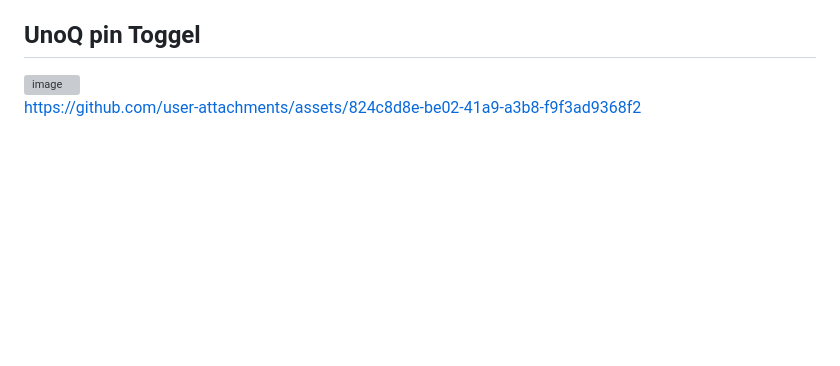
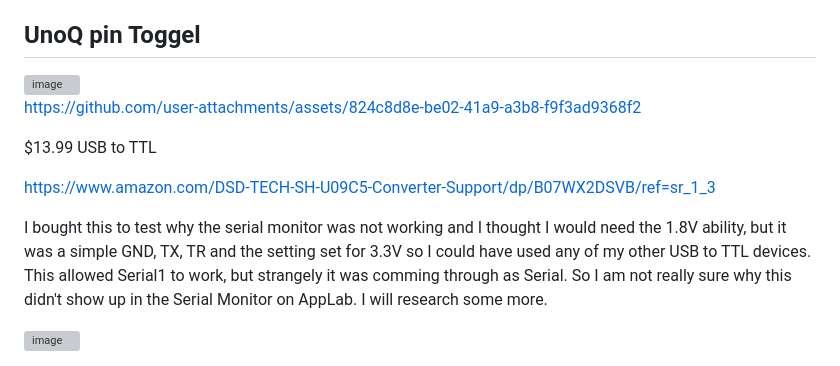
Before and after one commit to hpssjellis/my-examples-UnoQ-qualcomm-edgeimpulse-arduino, a Markdown page: README.md, the part around the change. GitHub-like rendering; blank space fills up the shorter version; grey boxes are pictures that could not be loaded.

```diff
--- a/README.md
+++ b/README.md
@@ -114,3 +114,20 @@ https://docs.arduino.cc/tutorials/uno-q/update-image/
 
 
 https://github.com/user-attachments/assets/824c8d8e-be02-41a9-a3b8-f9f3ad9368f2
+
+
+
+
+
+
+$13.99 USB to TTL
+
+https://www.amazon.com/DSD-TECH-SH-U09C5-Converter-Support/dp/B07WX2DSVB/ref=sr_1_3
+
+I bought this to test why the serial monitor was not working and I thought I would need the 1.8V ability, but it was a simple GND, TX, TR and the setting set for 3.3V so I could have used any of my other USB to TTL devices.
+This allowed Serial1 to work, but strangely it was comming through as Serial. So I am not really sure why this didn't show up in the Serial Monitor on AppLab. I will research some more.
+
+
+
+
+<img width="960" height="405" alt="image" src="https://github.com/user-attachments/assets/c9500993-e9e0-40d7-81a8-f2e3e02eeffa" />
```
